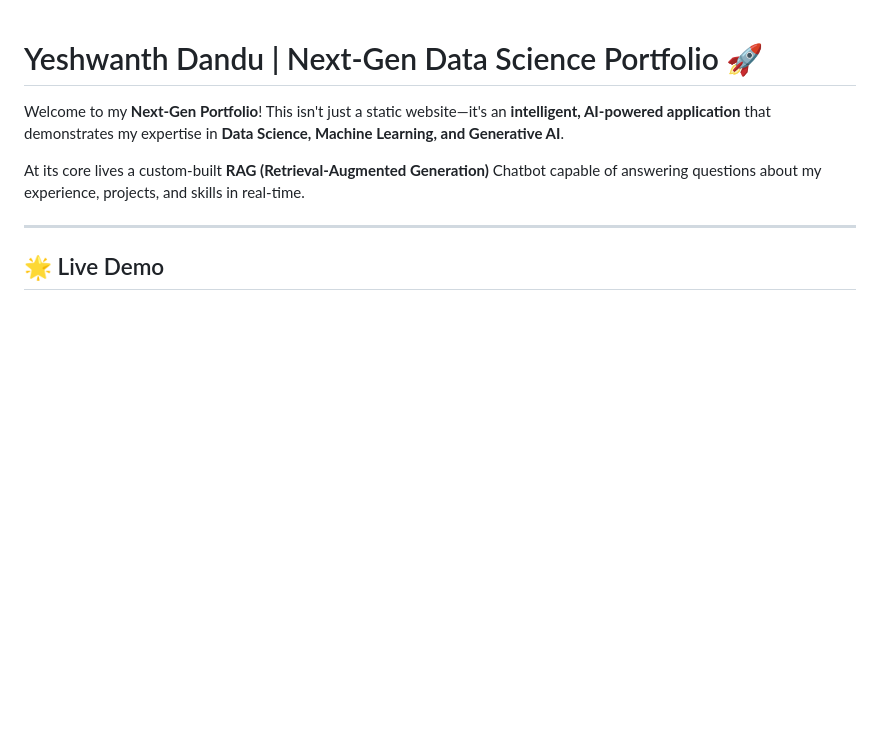
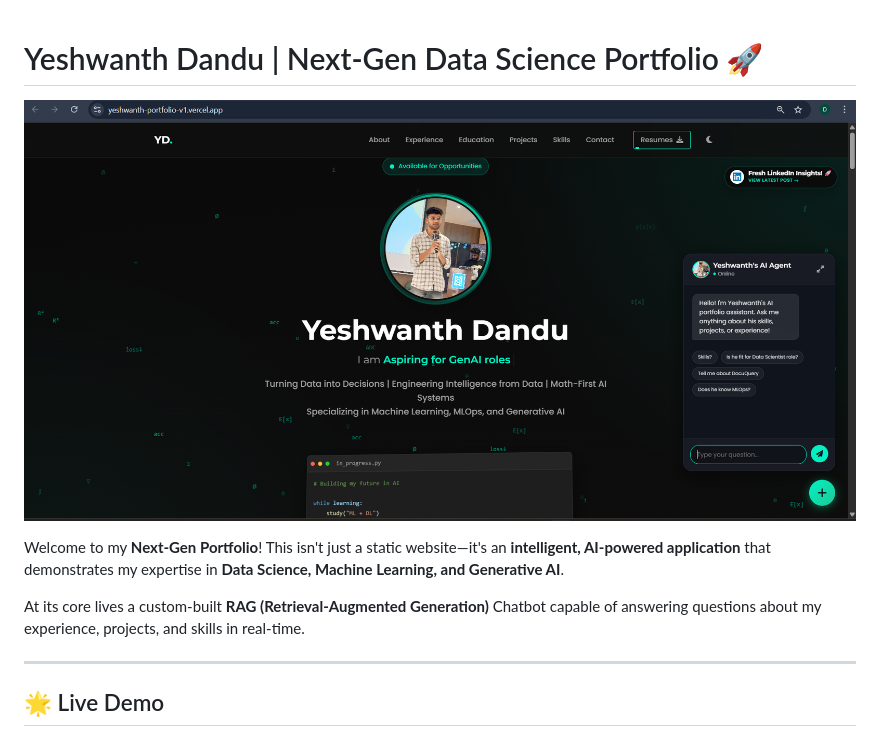
Before and after one commit to YeshwanthDandu180903/yeshwanth-portfolio, a Markdown page: README.md, the part around one of its changes. Rendered like a GitHub page; blank space fills up the shorter version.

Commit message:
Add portfolio preview image and fix Mermaid diagram syntax in README

```diff
--- a/README.md
+++ b/README.md
@@ -1,4 +1,6 @@
 # Yeshwanth Dandu | Next-Gen Data Science Portfolio 🚀
+
+![Portfolio Preview](images/portfolio_home.png)
 
 Welcome to my **Next-Gen Portfolio**! This isn't just a static website—it's an **intelligent, AI-powered application** that demonstrates my expertise in **Data Science, Machine Learning, and Generative AI**.
 
```
Also changed, not shown: other parts of README.md (+4 -4 lines).
